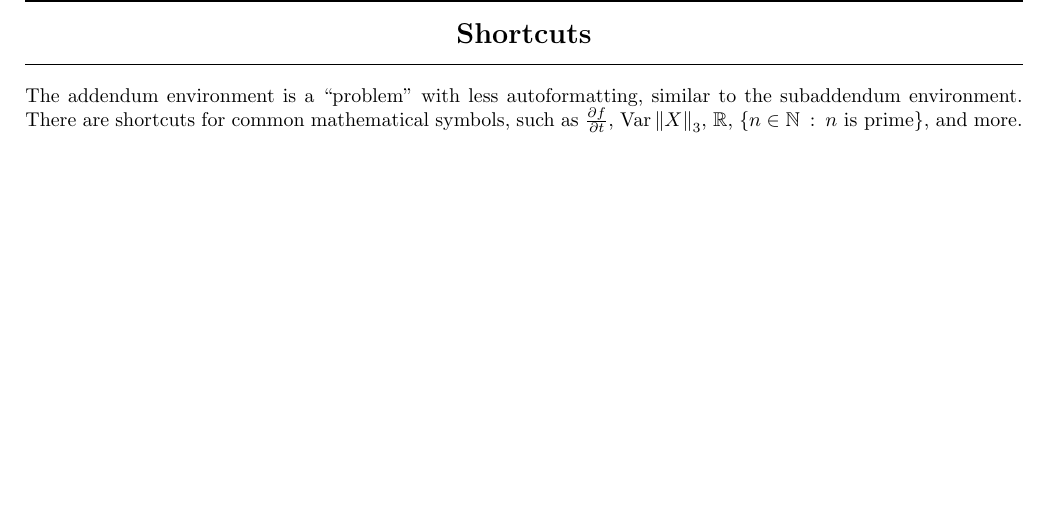
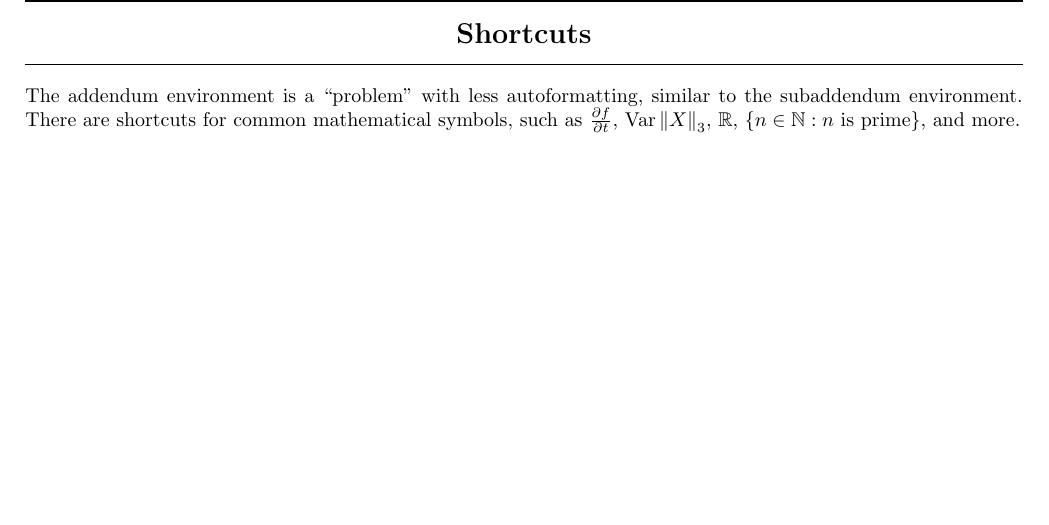
Before and after one commit to nsglover/LaTeX-Templates, a LaTeX problem sheet (HomeworkTemplate.tex): part of page 4 of 4, cut so that both start at the same text. Compiled offline with pdfLaTeX.

Commit message:
Reduce spacing in \setbuilder

```diff
--- a/HomeworkTemplate.tex
+++ b/HomeworkTemplate.tex
@@ -161,7 +161,7 @@
 \newcommand{\Nset}{\mathbb{N}}
 \newcommand{\Qset}{\mathbb{Q}}
 \newcommand{\Cset}{\mathbb{C}}
-\newcommand{\setbuilder}[2]{\left\{#1 \::\: #2 \right\}}
+\newcommand{\setbuilder}[2]{\left\{#1 : #2 \right\}}
 
 % Probability commands
 \newcommand{\pr}{\mathbb{P}}
```
